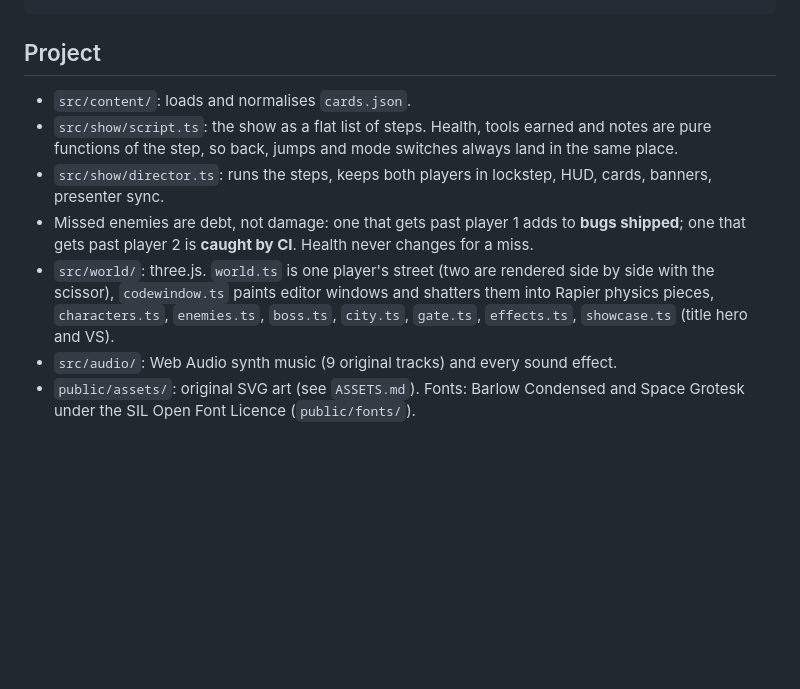
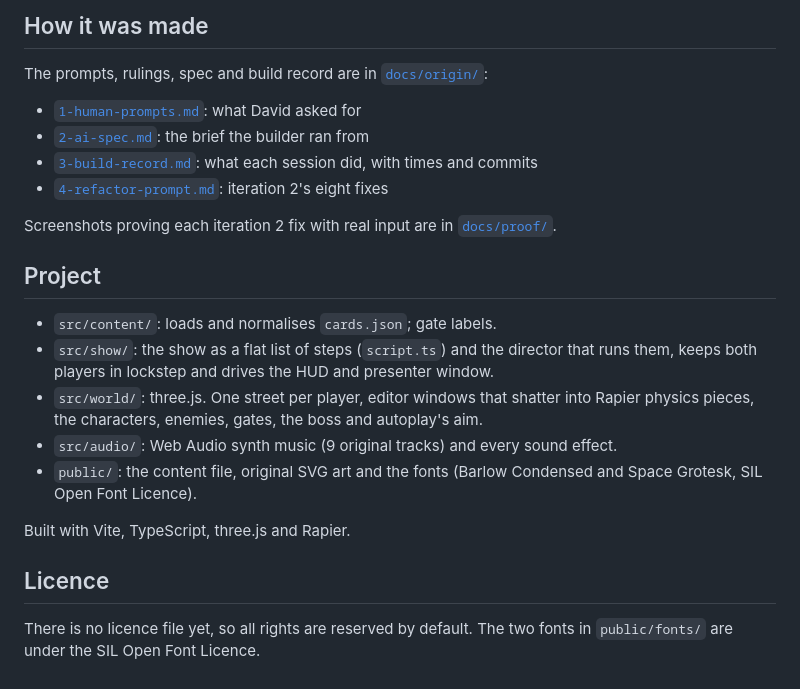
Before and after one commit to appydave/spaghetti-rig, a Markdown page: README.md, the part around one of its changes. GitHub-like rendering; blank space fills up the shorter version.

````diff
--- a/README.md
+++ b/README.md
@@ -43,11 +74,26 @@ npm run test:e2e   # Playwright: full keyboard playthrough, real mouse presses i
 ```
+
+## How it was made
+
+The prompts, rulings, spec and build record are in [`docs/origin/`](docs/origin/):
+
+- [`1-human-prompts.md`](docs/origin/1-human-prompts.md): what David asked for
+- [`2-ai-spec.md`](docs/origin/2-ai-spec.md): the brief the builder ran from
+- [`3-build-record.md`](docs/origin/3-build-record.md): what each session did, with times and commits
+- [`4-refactor-prompt.md`](docs/origin/4-refactor-prompt.md): iteration 2's eight fixes
+
+Screenshots proving each iteration 2 fix with real input are in [`docs/proof/`](docs/proof/).
 
 ## Project
 
-- `src/content/`: loads and normalises `cards.json`.
-- `src/show/script.ts`: the show as a flat list of steps. Health, tools earned and notes are pure functions of the step, so back, jumps and mode switches always land in the same place.
-- `src/show/director.ts`: runs the steps, keeps both players in lockstep, HUD, cards, banners, presenter sync.
-- Missed enemies are debt, not damage: one that gets past player 1 adds to **bugs shipped**; one that gets past player 2 is **caught by CI**. Health never changes for a miss.
-- `src/world/`: three.js. `world.ts` is one player's street (two are rendered side by side with the scissor), `codewindow.ts` paints editor windows and shatters them into Rapier physics pieces, `characters.ts`, `enemies.ts`, `boss.ts`, `city.ts`, `gate.ts`, `effects.ts`, `showcase.ts` (title hero and VS).
+- `src/content/`: loads and normalises `cards.json`; gate labels.
+- `src/show/`: the show as a flat list of steps (`script.ts`) and the director that runs them, keeps both players in lockstep and drives the HUD and presenter window.
+- `src/world/`: three.js. One street per player, editor windows that shatter into Rapier physics pieces, the characters, enemies, gates, the boss and autoplay's aim.
 - `src/audio/`: Web Audio synth music (9 original tracks) and every sound effect.
-- `public/assets/`: original SVG art (see `ASSETS.md`). Fonts: Barlow Condensed and Space Grotesk under the SIL Open Font Licence (`public/fonts/`).
+- `public/`: the content file, original SVG art and the fonts (Barlow Condensed and Space Grotesk, SIL Open Font Licence).
+
+Built with Vite, TypeScript, three.js and Rapier.
+
+## Licence
+
+There is no licence file yet, so all rights are reserved by default. The two fonts in `public/fonts/` are under the SIL Open Font Licence.
````
Also changed, not shown: other parts of README.md (+44 -13 lines), docs/images/boss-fight.jpg (added), docs/images/the-walk.jpg (added), docs/images/vs.jpg (added).
